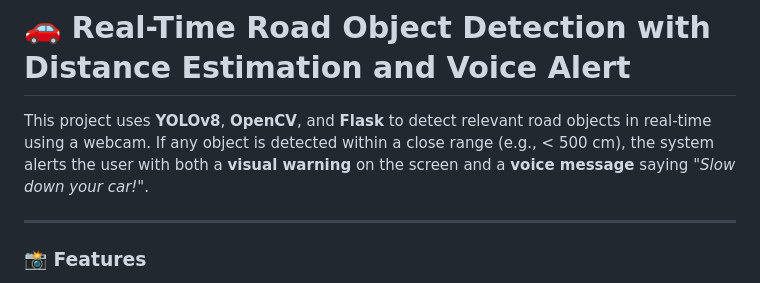
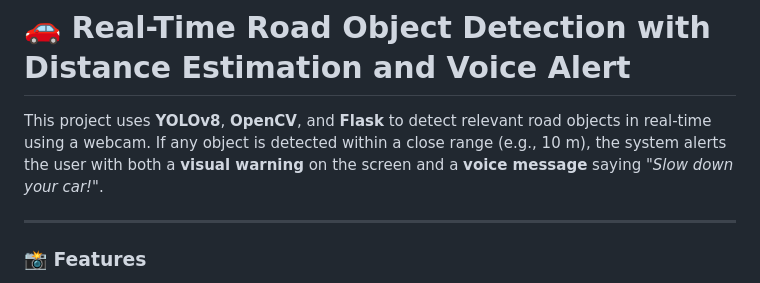
Before and after one commit to roshanpandit65R/Real-Time-obstacles-Detection-on-road, a Markdown page: README.md, the part around the change. GitHub-like rendering.

```diff
--- a/README.md
+++ b/README.md
@@ -1,6 +1,6 @@
 # 🚗 Real-Time Road Object Detection with Distance Estimation and Voice Alert
 
-This project uses **YOLOv8**, **OpenCV**, and **Flask** to detect relevant road objects in real-time using a webcam. If any object is detected within a close range (e.g., < 500 cm), the system alerts the user with both a **visual warning** on the screen and a **voice message** saying _"Slow down your car!"_.
+This project uses **YOLOv8**, **OpenCV**, and **Flask** to detect relevant road objects in real-time using a webcam. If any object is detected within a close range (e.g., 10 m), the system alerts the user with both a **visual warning** on the screen and a **voice message** saying _"Slow down your car!"_.
 
 ---
 
```
